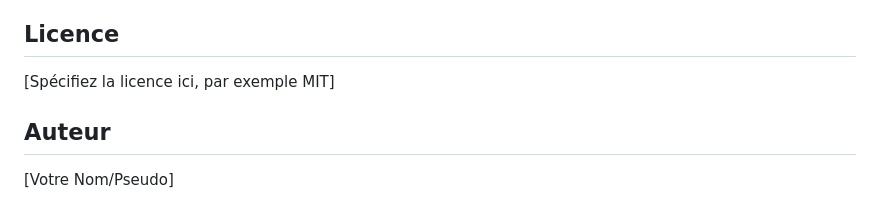
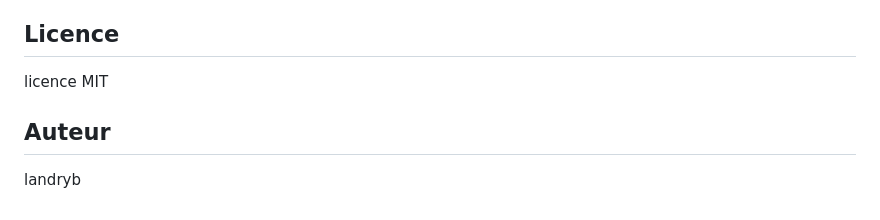
Before and after one commit to landrybihire/blog_flask, a Markdown page: README.md, the part around the change. GitHub-like rendering.

```diff
--- a/README.md
+++ b/README.md
@@ -113,8 +113,8 @@ Des options de déploiement gratuit incluent des plateformes comme Render, Pytho
 
 ## Licence
 
-[Spécifiez la licence ici, par exemple MIT]
+licence MIT
 
 ## Auteur
 
-[Votre Nom/Pseudo]
+landryb
```
